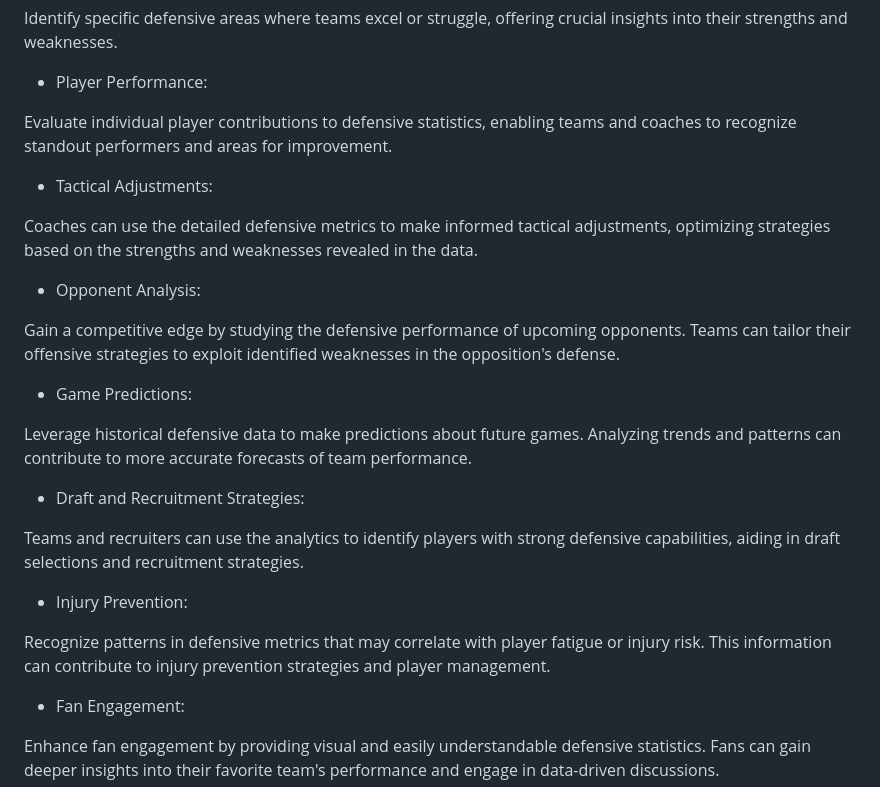
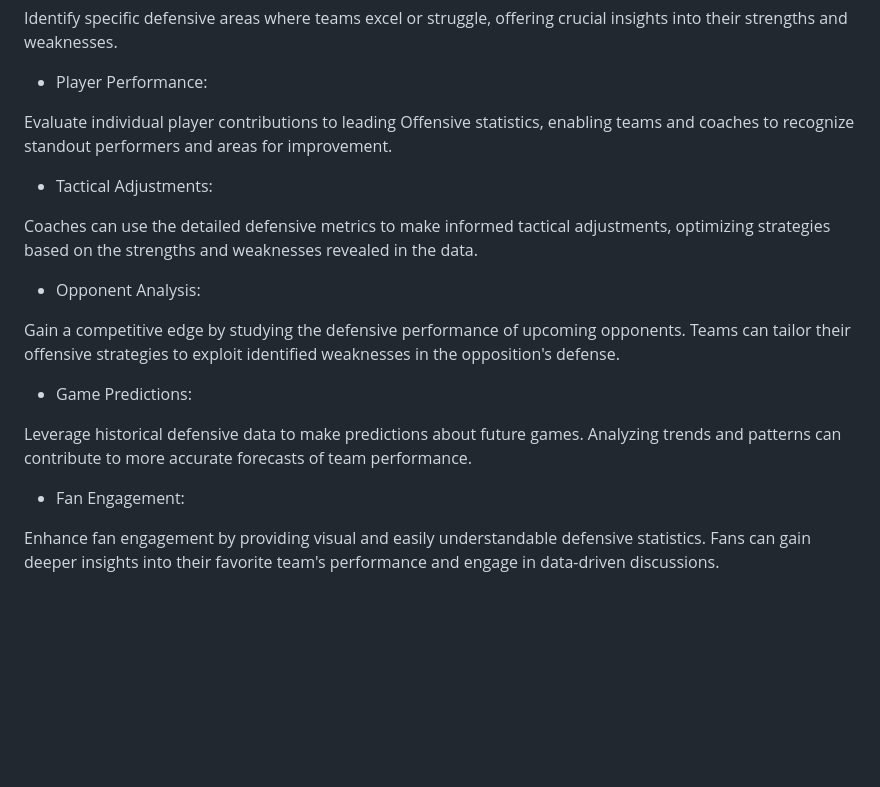
Before and after one commit to Davis-Ty/ESPN, a Markdown page: README.md, the part around the change. Drawn GitHub-style; blank space fills up the shorter version.

```diff
--- a/README.md
+++ b/README.md
@@ -16,7 +16,7 @@ Thematically, the application employs football-inspired colors, utilizing green
 Identify specific defensive areas where teams excel or struggle, offering crucial insights into their strengths and weaknesses.
 - Player Performance:
 
-Evaluate individual player contributions to defensive statistics, enabling teams and coaches to recognize standout performers and areas for improvement.
+Evaluate individual player contributions to leading Offensive statistics, enabling teams and coaches to recognize standout performers and areas for improvement.
 - Tactical Adjustments:
 
 Coaches can use the detailed defensive metrics to make informed tactical adjustments, optimizing strategies based on the strengths and weaknesses revealed in the data.
@@ -26,12 +26,7 @@ Gain a competitive edge by studying the defensive performance of upcoming oppone
 - Game Predictions:
 
 Leverage historical defensive data to make predictions about future games. Analyzing trends and patterns can contribute to more accurate forecasts of team performance.
-- Draft and Recruitment Strategies:
 
-Teams and recruiters can use the analytics to identify players with strong defensive capabilities, aiding in draft selections and recruitment strategies.
-- Injury Prevention:
-
-Recognize patterns in defensive metrics that may correlate with player fatigue or injury risk. This information can contribute to injury prevention strategies and player management.
 - Fan Engagement:
 
 Enhance fan engagement by providing visual and easily understandable defensive statistics. Fans can gain deeper insights into their favorite team's performance and engage in data-driven discussions.
```
